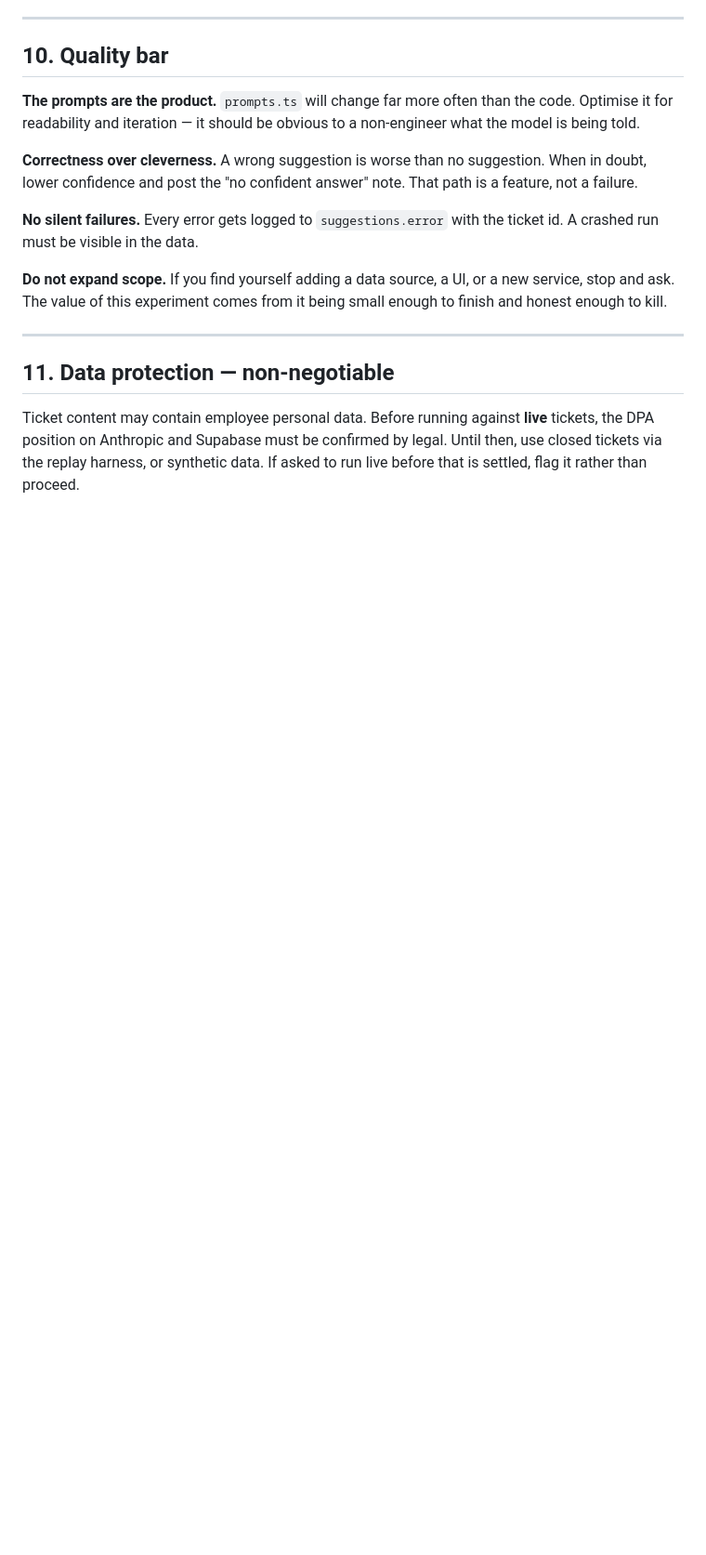
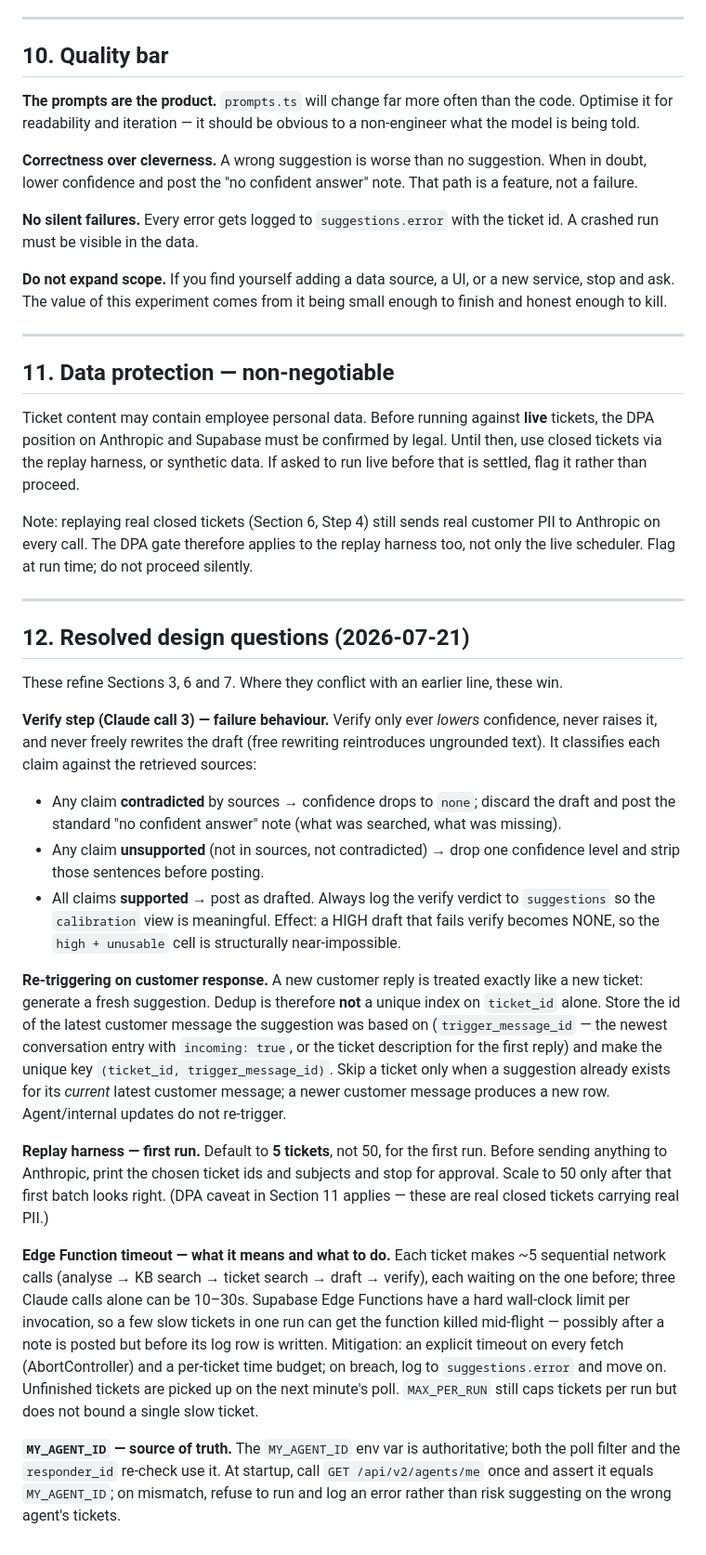
Before and after one commit to Carneteg/Freshdesk-test, a Markdown page: CLAUDE.md, the part around one of its changes. Shown at 93% size. GitHub-like rendering; blank space fills up the shorter version.

Commit message:
Fold resolved design questions into CLAUDE.md (Section 12)
Verify-step failure behaviour, re-trigger on customer response,
replay first-run of 5, timeout handling, MY_AGENT_ID source of truth.

Co-Authored-By: Claude Opus 4.8 <noreply@anthropic.com>
Claude-Session: https://claude.ai/code/session_01C3VcY5yvHerKdv8bvGUrCo

```diff
--- a/CLAUDE.md
+++ b/CLAUDE.md
@@ -217,3 +217,62 @@ Ticket content may contain employee personal data. Before running against
 **live** tickets, the DPA position on Anthropic and Supabase must be confirmed
 by legal. Until then, use closed tickets via the replay harness, or synthetic
 data. If asked to run live before that is settled, flag it rather than proceed.
+
+Note: replaying real closed tickets (Section 6, Step 4) still sends real
+customer PII to Anthropic on every call. The DPA gate therefore applies to the
+replay harness too, not only the live scheduler. Flag at run time; do not
+proceed silently.
+
+---
+
+## 12. Resolved design questions (2026-07-21)
+
+These refine Sections 3, 6 and 7. Where they conflict with an earlier line,
+these win.
+
+**Verify step (Claude call 3) — failure behaviour.**
+Verify only ever *lowers* confidence, never raises it, and never freely
+rewrites the draft (free rewriting reintroduces ungrounded text). It classifies
+each claim against the retrieved sources:
+- Any claim **contradicted** by sources → confidence drops to `none`; discard
+  the draft and post the standard "no confident answer" note (what was
+  searched, what was missing).
+- Any claim **unsupported** (not in sources, not contradicted) → drop one
+  confidence level and strip those sentences before posting.
+- All claims **supported** → post as drafted.
+Always log the verify verdict to `suggestions` so the `calibration` view is
+meaningful. Effect: a HIGH draft that fails verify becomes NONE, so the
+`high + unusable` cell is structurally near-impossible.
+
+**Re-triggering on customer response.**
+A new customer reply is treated exactly like a new ticket: generate a fresh
+suggestion. Dedup is therefore **not** a unique index on `ticket_id` alone.
+Store the id of the latest customer message the suggestion was based on
+(`trigger_message_id` — the newest conversation entry with `incoming: true`,
+or the ticket description for the first reply) and make the unique key
+`(ticket_id, trigger_message_id)`. Skip a ticket only when a suggestion already
+exists for its *current* latest customer message; a newer customer message
+produces a new row. Agent/internal updates do not re-trigger.
+
+**Replay harness — first run.**
+Default to **5 tickets**, not 50, for the first run. Before sending anything to
+Anthropic, print the chosen ticket ids and subjects and stop for approval.
+Scale to 50 only after that first batch looks right. (DPA caveat in Section 11
+applies — these are real closed tickets carrying real PII.)
+
+**Edge Function timeout — what it means and what to do.**
+Each ticket makes ~5 sequential network calls (analyse → KB search → ticket
+search → draft → verify), each waiting on the one before; three Claude calls
+alone can be 10–30s. Supabase Edge Functions have a hard wall-clock limit per
+invocation, so a few slow tickets in one run can get the function killed
+mid-flight — possibly after a note is posted but before its log row is written.
+Mitigation: an explicit timeout on every fetch (AbortController) and a
+per-ticket time budget; on breach, log to `suggestions.error` and move on.
+Unfinished tickets are picked up on the next minute's poll. `MAX_PER_RUN` still
+caps tickets per run but does not bound a single slow ticket.
+
+**`MY_AGENT_ID` — source of truth.**
+The `MY_AGENT_ID` env var is authoritative; both the poll filter and the
+`responder_id` re-check use it. At startup, call `GET /api/v2/agents/me` once
+and assert it equals `MY_AGENT_ID`; on mismatch, refuse to run and log an error
+rather than risk suggesting on the wrong agent's tickets.
```
Also changed, not shown: other parts of CLAUDE.md (+2 -2 lines).
